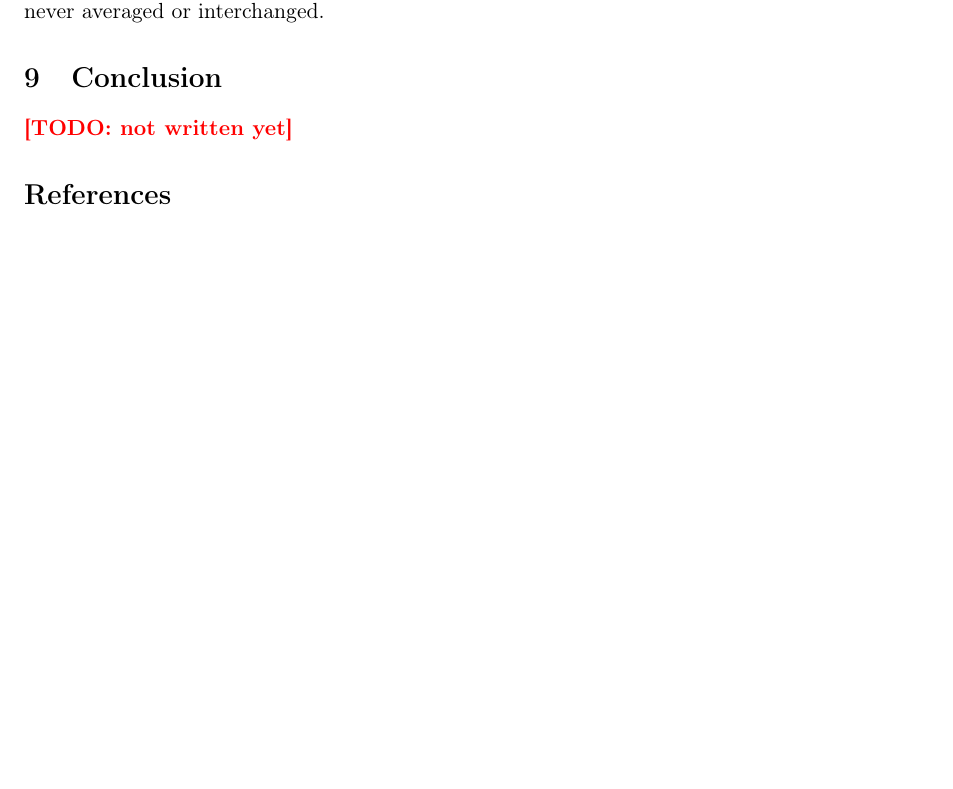
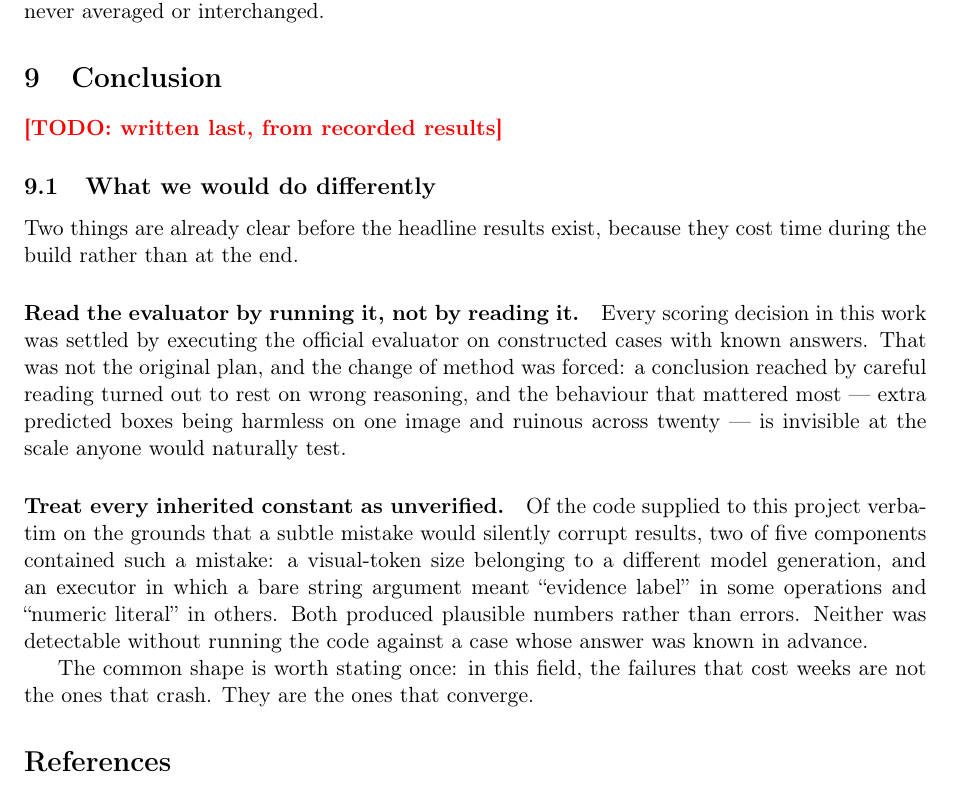
Before and after one commit to Ahmed-Elghazaly/chartqa-dual-target, a LaTeX paper (report/main.tex, which reads report/sections/conclusion.tex): part of page 9 of 9, cut so that both start at the same text, the shorter picture padded with empty space. Compiled offline with pdfLaTeX.

Commit message:
Report: conclusion skeleton with the lessons already established

```diff
--- a/report/sections/conclusion.tex
+++ b/report/sections/conclusion.tex
@@ -2,4 +2,27 @@
 \section{Conclusion}
 \label{sec:conclusion}
 
-\TODO{not written yet}
+\TODO{written last, from recorded results}
+
+\subsection{What we would do differently}
+
+Two things are already clear before the headline results exist, because they cost time during the
+build rather than at the end.
+
+\paragraph{Read the evaluator by running it, not by reading it.}
+Every scoring decision in this work was settled by executing the official evaluator on constructed
+cases with known answers. That was not the original plan, and the change of method was forced: a
+conclusion reached by careful reading turned out to rest on wrong reasoning, and the behaviour that
+mattered most --- extra predicted boxes being harmless on one image and ruinous across twenty ---
+is invisible at the scale anyone would naturally test.
+
+\paragraph{Treat every inherited constant as unverified.}
+Of the code supplied to this project verbatim on the grounds that a subtle mistake would silently
+corrupt results, two of five components contained such a mistake: a visual-token size belonging to a
+different model generation, and an executor in which a bare string argument meant ``evidence label''
+in some operations and ``numeric literal'' in others. Both produced plausible numbers rather than
+errors. Neither was detectable without running the code against a case whose answer was known in
+advance.
+
+The common shape is worth stating once: in this field, the failures that cost weeks are not the ones
+that crash. They are the ones that converge.
```
